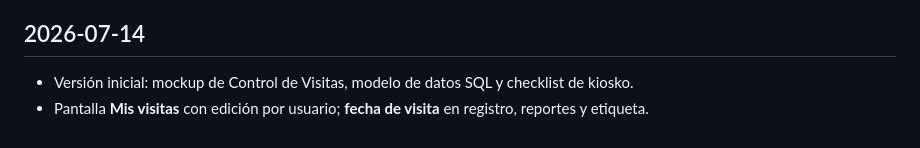
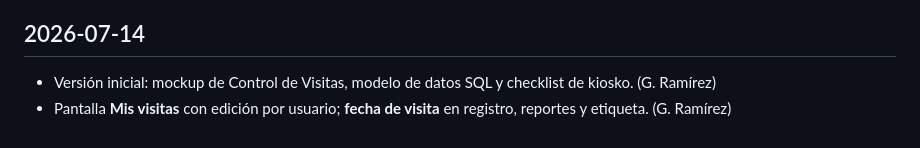
Before and after one commit to GregYoda/control-visitas-celex, a Markdown page: CHANGELOG.md, the part around one of its changes. GitHub-like rendering.

```diff
--- a/CHANGELOG.md
+++ b/CHANGELOG.md
@@ -55,4 +56,4 @@ actualiza en cada commit/push.
 
 ## 2026-07-14
-- Versión inicial: mockup de Control de Visitas, modelo de datos SQL y checklist de kiosko.
-- Pantalla **Mis visitas** con edición por usuario; **fecha de visita** en registro, reportes y etiqueta.
+- Versión inicial: mockup de Control de Visitas, modelo de datos SQL y checklist de kiosko. (G. Ramírez)
+- Pantalla **Mis visitas** con edición por usuario; **fecha de visita** en registro, reportes y etiqueta. (G. Ramírez)
```
Also changed, not shown: other parts of CHANGELOG.md (+32 -31 lines), CLAUDE.md (+4 -1 lines).
